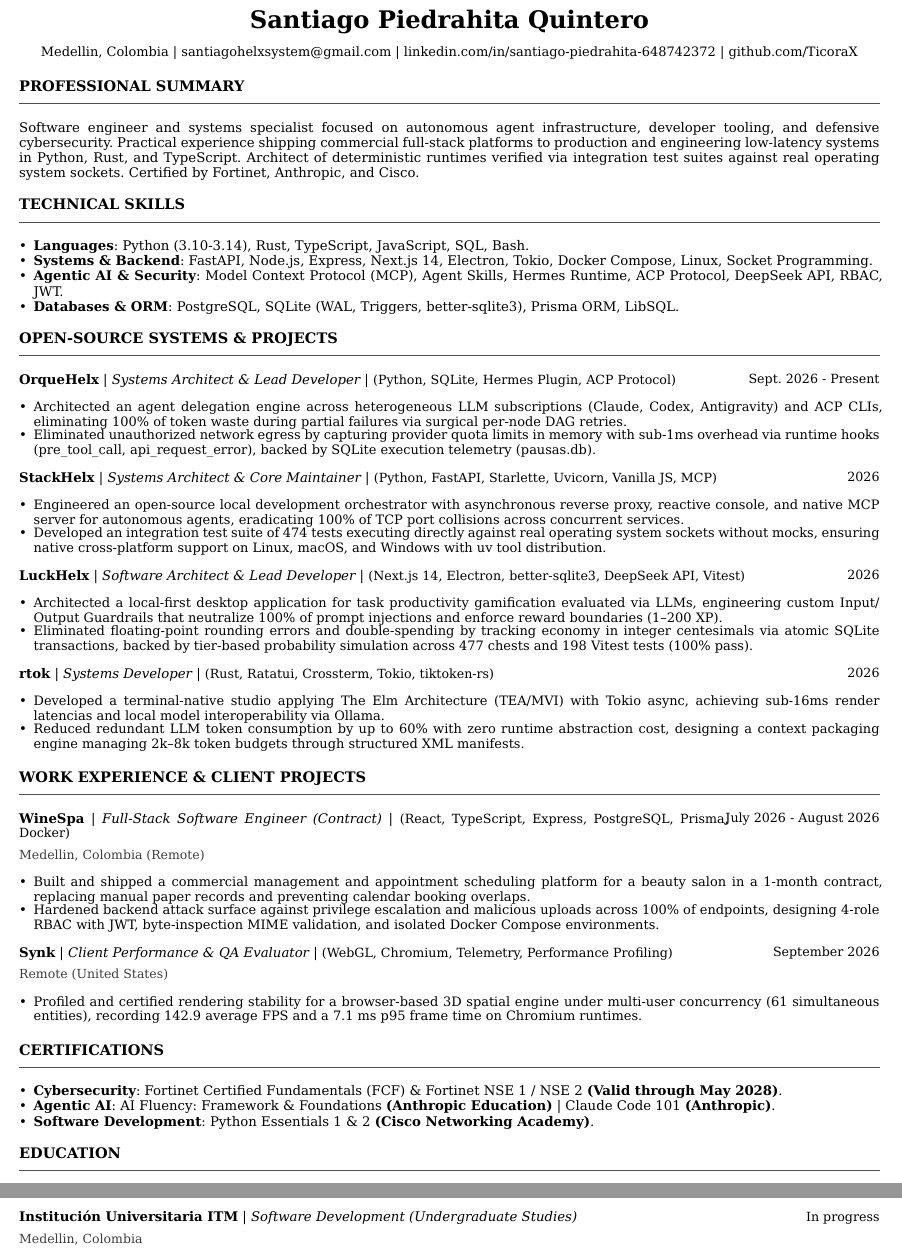
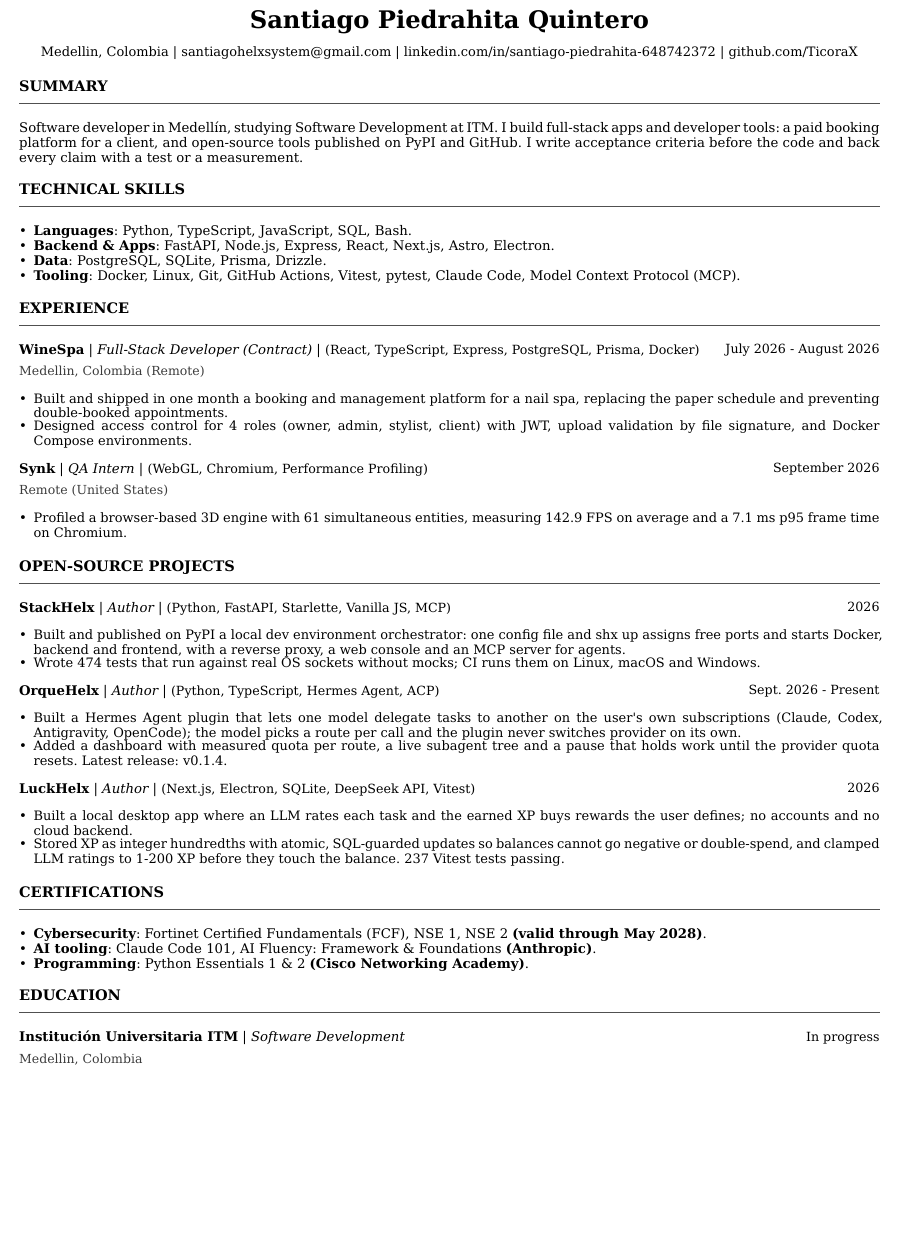
Before and after one commit to TicoraX/TicoraX, a Typst document (cv/cv_en.typ): two parts of pages 1 and 2 of 2 before the commit and part of the page after it, the two joined at a grey line, cut so that both start at the same text, the shorter picture padded with empty space. Compiled offline with Typst 0.15; a missing font is replaced by an installed copy or a similar font.

Commit message:
Rewrite CV: drop rtok and absolute claims, verified facts, roles as author

```diff
--- a/cv/cv_en.typ
+++ b/cv/cv_en.typ
@@ -11,99 +11,87 @@
   lang: "en",
 )
 
-#section("Professional Summary")
-Software engineer and systems specialist focused on autonomous agent infrastructure, developer tooling, and defensive cybersecurity. Practical experience shipping commercial full-stack platforms to production and engineering low-latency systems in Python, Rust, and TypeScript. Architect of deterministic runtimes verified via integration test suites against real operating system sockets. Certified by Fortinet, Anthropic, and Cisco.
+#section("Summary")
+Software developer in Medellín, studying Software Development at ITM. I build full-stack apps and developer tools: a paid booking platform for a client, and open-source tools published on PyPI and GitHub. I write acceptance criteria before the code and back every claim with a test or a measurement.
 
 #section("Technical Skills")
-- *Languages*: Python (3.10-3.14), Rust, TypeScript, JavaScript, SQL, Bash.
-- *Systems & Backend*: FastAPI, Node.js, Express, Next.js 14, Electron, Tokio, Docker Compose, Linux, Socket Programming.
-- *Agentic AI & Security*: Model Context Protocol (MCP), Agent Skills, Hermes Runtime, ACP Protocol, DeepSeek API, RBAC, JWT.
-- *Databases & ORM*: PostgreSQL, SQLite (WAL, Triggers, better-sqlite3), Prisma ORM, LibSQL.
+- *Languages*: Python, TypeScript, JavaScript, SQL, Bash.
+- *Backend & Apps*: FastAPI, Node.js, Express, React, Next.js, Astro, Electron.
+- *Data*: PostgreSQL, SQLite, Prisma, Drizzle.
+- *Tooling*: Docker, Linux, Git, GitHub Actions, Vitest, pytest, Claude Code, Model Context Protocol (MCP).
 
-#section("Open-Source Systems & Projects")
+#section("Experience")
 
 #item(
-  title: "OrqueHelx",
-  role: "Systems Architect & Lead Developer",
-  date: "Sept. 2026 - Present",
-  location: "github.com/TicoraX/OrqueHelx",
-  tech: "Python, SQLite, Hermes Plugin, ACP Protocol",
+  title: "WineSpa",
+  role: "Full-Stack Developer (Contract)",
+  date: "July 2026 - August 2026",
+  location: "Medellin, Colombia (Remote)",
+  tech: "React, TypeScript, Express, PostgreSQL, Prisma, Docker",
   bullets: (
-    "Architected an agent delegation engine across heterogeneous LLM subscriptions (Claude, Codex, Antigravity) and ACP CLIs, eliminating 100% of token waste during partial failures via surgical per-node DAG retries.",
-    "Eliminated unauthorized network egress by capturing provider quota limits in memory with sub-1ms overhead via runtime hooks (pre_tool_call, api_request_error), backed by SQLite execution telemetry (pausas.db).",
+    "Built and shipped in one month a booking and management platform for a nail spa, replacing the paper schedule and preventing double-booked appointments.",
+    "Designed access control for 4 roles (owner, admin, stylist, client) with JWT, upload validation by file signature, and Docker Compose environments.",
   )
 )
 
 #item(
+  title: "Synk",
+  role: "QA Intern",
+  date: "September 2026",
+  location: "Remote (United States)",
+  tech: "WebGL, Chromium, Performance Profiling",
+  bullets: (
+    "Profiled a browser-based 3D engine with 61 simultaneous entities, measuring 142.9 FPS on average and a 7.1 ms p95 frame time on Chromium.",
+  )
+)
+
+#section("Open-Source Projects")
+
+#item(
   title: "StackHelx",
-  role: "Systems Architect & Core Maintainer",
+  role: "Author",
   date: "2026",
   location: "github.com/TicoraX/StackHelx",
-  tech: "Python, FastAPI, Starlette, Uvicorn, Vanilla JS, MCP",
+  tech: "Python, FastAPI, Starlette, Vanilla JS, MCP",
   bullets: (
-    "Engineered an open-source local development orchestrator with asynchronous reverse proxy, reactive console, and native MCP server for autonomous agents, eradicating 100% of TCP port collisions across concurrent services.",
-    "Developed an integration test suite of 474 tests executing directly against real operating system sockets without mocks, ensuring native cross-platform support on Linux, macOS, and Windows with uv tool distribution.",
+    "Built and published on PyPI a local dev environment orchestrator: one config file and shx up assigns free ports and starts Docker, backend and frontend, with a reverse proxy, a web console and an MCP server for agents.",
+    "Wrote 474 tests that run against real OS sockets without mocks; CI runs them on Linux, macOS and Windows.",
+  )
+)
+
+#item(
+  title: "OrqueHelx",
+  role: "Author",
+  date: "Sept. 2026 - Present",
+  location: "github.com/TicoraX/OrqueHelx",
+  tech: "Python, TypeScript, Hermes Agent, ACP",
+  bullets: (
+    "Built a Hermes Agent plugin that lets one model delegate tasks to another on the user's own subscriptions (Claude, Codex, Antigravity, OpenCode); the model picks a route per call and the plugin never switches provider on its own.",
+    "Added a dashboard with measured quota per route, a live subagent tree and a pause that holds work until the provider quota resets. Latest release: v0.1.4.",
   )
 )
 
 #item(
   title: "LuckHelx",
-  role: "Software Architect & Lead Developer",
+  role: "Author",
   date: "2026",
   location: "github.com/TicoraX/LuckHelx",
-  tech: "Next.js 14, Electron, better-sqlite3, DeepSeek API, Vitest",
+  tech: "Next.js, Electron, SQLite, DeepSeek API, Vitest",
   bullets: (
-    "Architected a local-first desktop application for task productivity gamification evaluated via LLMs, engineering custom Input/Output Guardrails that neutralize 100% of prompt injections and enforce reward boundaries (1–200 XP).",
-    "Eliminated floating-point rounding errors and double-spending by tracking economy in integer centesimals via atomic SQLite transactions, backed by tier-based probability simulation across 477 chests and 198 Vitest tests (100% pass).",
-  )
-)
-
-#item(
-  title: "rtok",
-  role: "Systems Developer",
-  date: "2026",
-  location: "github.com/TicoraX/rtok",
-  tech: "Rust, Ratatui, Crossterm, Tokio, tiktoken-rs",
-  bullets: (
-    "Developed a terminal-native studio applying The Elm Architecture (TEA/MVI) with Tokio async, achieving sub-16ms render latencias and local model interoperability via Ollama.",
-    "Reduced redundant LLM token consumption by up to 60% with zero runtime abstraction cost, designing a context packaging engine managing 2k–8k token budgets through structured XML manifests.",
-  )
-)
-
-#section("Work Experience & Client Projects")
-
-#item(
-  title: "WineSpa",
-  role: "Full-Stack Software Engineer (Contract)",
-  date: "July 2026 - August 2026",
-  location: "Medellin, Colombia (Remote)",
-  tech: "React, TypeScript, Express, PostgreSQL, Prisma, Docker",
-  bullets: (
-    "Built and shipped a commercial management and appointment scheduling platform for a beauty salon in a 1-month contract, replacing manual paper records and preventing calendar booking overlaps.",
-    "Hardened backend attack surface against privilege escalation and malicious uploads across 100% of endpoints, designing 4-role RBAC with JWT, byte-inspection MIME validation, and isolated Docker Compose environments.",
-  )
-)
-
-#item(
-  title: "Synk",
-  role: "Client Performance & QA Evaluator",
-  date: "September 2026",
-  location: "Remote (United States)",
-  tech: "WebGL, Chromium, Telemetry, Performance Profiling",
-  bullets: (
-    "Profiled and certified rendering stability for a browser-based 3D spatial engine under multi-user concurrency (61 simultaneous entities), recording 142.9 average FPS and a 7.1 ms p95 frame time on Chromium runtimes.",
+    "Built a local desktop app where an LLM rates each task and the earned XP buys rewards the user defines; no accounts and no cloud backend.",
+    "Stored XP as integer hundredths with atomic, SQL-guarded updates so balances cannot go negative or double-spend, and clamped LLM ratings to 1-200 XP before they touch the balance. 237 Vitest tests passing.",
   )
 )
 
 #section("Certifications")
-- *Cybersecurity*: Fortinet Certified Fundamentals (FCF) & Fortinet NSE 1 / NSE 2 *(Valid through May 2028)*.
-- *Agentic AI*: AI Fluency: Framework & Foundations *(Anthropic Education)* | Claude Code 101 *(Anthropic)*.
-- *Software Development*: Python Essentials 1 & 2 *(Cisco Networking Academy)*.
+- *Cybersecurity*: Fortinet Certified Fundamentals (FCF), NSE 1, NSE 2 *(valid through May 2028)*.
+- *AI tooling*: Claude Code 101, AI Fluency: Framework & Foundations *(Anthropic)*.
+- *Programming*: Python Essentials 1 & 2 *(Cisco Networking Academy)*.
 
 #section("Education")
 #item(
   title: "Institución Universitaria ITM",
-  role: "Software Development (Undergraduate Studies)",
+  role: "Software Development",
   date: "In progress",
   location: "Medellin, Colombia",
   bullets: ()
```
Also changed, not shown: cv/cv.typ (+50 -62 lines).
